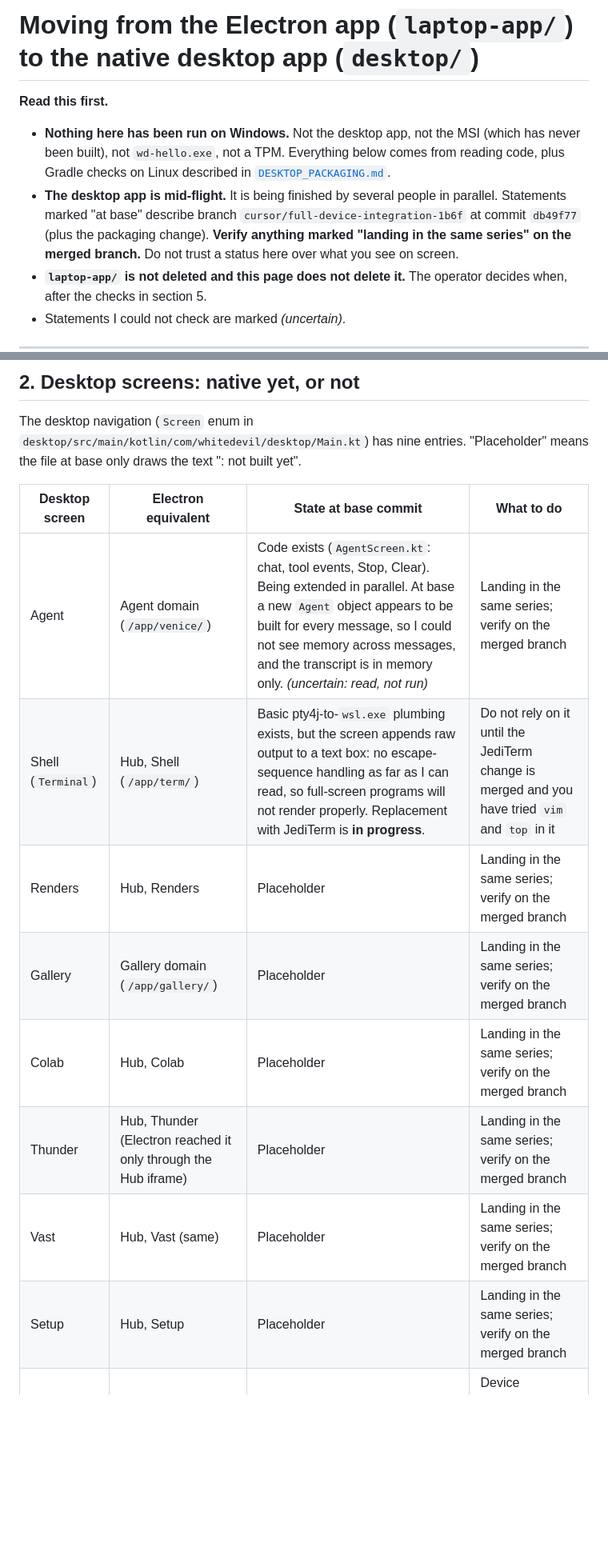
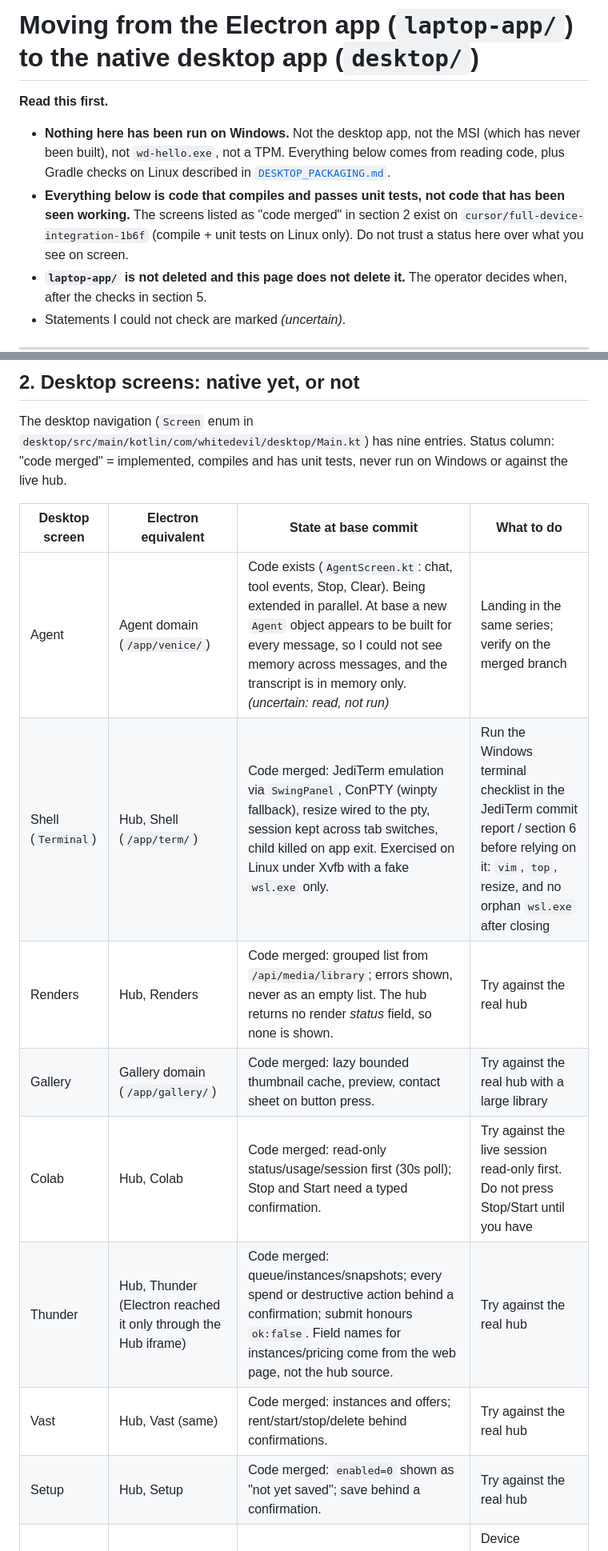
Before and after one commit to WhiteDevil-93/White-devil-repo-4, a Markdown page: docs/DESKTOP_MIGRATION.md, 2 parts joined by grey strips. Shown at 80% size. Rendered like a GitHub page; blank space fills up the shorter version.

Commit message:
Docs: update desktop screen status now the native screens are merged
Co-Authored-By: Claude Sonnet 5.5 <noreply@anthropic.com>
Claude-Session: https://claude.ai/code/session_01BdPyryEiVyZTXn2SbvKeVc

```diff
--- a/docs/DESKTOP_MIGRATION.md
+++ b/docs/DESKTOP_MIGRATION.md
@@ -6,11 +6,10 @@
   never been built), not `wd-hello.exe`, not a TPM. Everything below comes from reading
   code, plus Gradle checks on Linux described in
   [`DESKTOP_PACKAGING.md`](DESKTOP_PACKAGING.md#7-what-was-verified-and-what-was-not).
-- **The desktop app is mid-flight.** It is being finished by several people in parallel.
-  Statements marked "at base" describe branch `cursor/full-device-integration-1b6f`
-  at commit `db49f77` (plus the packaging change). **Verify anything marked "landing in
-  the same series" on the merged branch.** Do not trust a status here over what you see
-  on screen.
+- **Everything below is code that compiles and passes unit tests, not code that has been
+  seen working.** The screens listed as "code merged" in section 2 exist on
+  `cursor/full-device-integration-1b6f` (compile + unit tests on Linux only). Do not trust
+  a status here over what you see on screen.
 - **`laptop-app/` is not deleted and this page does not delete it.** The operator decides
   when, after the checks in section 5.
 - Statements I could not check are marked *(uncertain)*.
@@ -34,19 +33,19 @@ unaffected. The desktop app is a client of the hub, not a replacement.
 ## 2. Desktop screens: native yet, or not
 
 The desktop navigation (`Screen` enum in `desktop/src/main/kotlin/com/whitedevil/desktop/Main.kt`)
-has nine entries. "Placeholder" means the file at base only draws the text
-"<name>: not built yet".
+has nine entries. Status column: "code merged" = implemented, compiles and has unit
+tests, never run on Windows or against the live hub.
 
 | Desktop screen | Electron equivalent | State at base commit | What to do |
 |---|---|---|---|
 | Agent | Agent domain (`/app/venice/`) | Code exists (`AgentScreen.kt`: chat, tool events, Stop, Clear). Being extended in parallel. At base a new `Agent` object appears to be built for every message, so I could not see memory across messages, and the transcript is in memory only. *(uncertain: read, not run)* | Landing in the same series; verify on the merged branch |
-| Shell (`Terminal`) | Hub, Shell (`/app/term/`) | Basic pty4j-to-`wsl.exe` plumbing exists, but the screen appends raw output to a text box: no escape-sequence handling as far as I can read, so full-screen programs will not render properly. Replacement with JediTerm is **in progress**. | Do not rely on it until the JediTerm change is merged and you have tried `vim` and `top` in it |
-| Renders | Hub, Renders | Placeholder | Landing in the same series; verify on the merged branch |
-| Gallery | Gallery domain (`/app/gallery/`) | Placeholder | Landing in the same series; verify on the merged branch |
-| Colab | Hub, Colab | Placeholder | Landing in the same series; verify on the merged branch |
-| Thunder | Hub, Thunder (Electron reached it only through the Hub iframe) | Placeholder | Landing in the same series; verify on the merged branch |
-| Vast | Hub, Vast (same) | Placeholder | Landing in the same series; verify on the merged branch |
-| Setup | Hub, Setup | Placeholder | Landing in the same series; verify on the merged branch |
+| Shell (`Terminal`) | Hub, Shell (`/app/term/`) | Code merged: JediTerm emulation via `SwingPanel`, ConPTY (winpty fallback), resize wired to the pty, session kept across tab switches, child killed on app exit. Exercised on Linux under Xvfb with a fake `wsl.exe` only. | Run the Windows terminal checklist in the JediTerm commit report / section 6 before relying on it: `vim`, `top`, resize, and no orphan `wsl.exe` after closing |
+| Renders | Hub, Renders | Code merged: grouped list from `/api/media/library`; errors shown, never as an empty list. The hub returns no render *status* field, so none is shown. | Try against the real hub |
+| Gallery | Gallery domain (`/app/gallery/`) | Code merged: lazy bounded thumbnail cache, preview, contact sheet on button press. | Try against the real hub with a large library |
+| Colab | Hub, Colab | Code merged: read-only status/usage/session first (30s poll); Stop and Start need a typed confirmation. | Try against the live session read-only first. Do not press Stop/Start until you have |
+| Thunder | Hub, Thunder (Electron reached it only through the Hub iframe) | Code merged: queue/instances/snapshots; every spend or destructive action behind a confirmation; submit honours `ok:false`. Field names for instances/pricing come from the web page, not the hub source. | Try against the real hub |
+| Vast | Hub, Vast (same) | Code merged: instances and offers; rent/start/stop/delete behind confirmations. | Try against the real hub |
+| Setup | Hub, Setup | Code merged: `enabled=0` shown as "not yet saved"; save behind a confirmation. | Try against the real hub |
 | Settings | "You" pane and the Settings window | Code exists, a subset of Electron's (section 4) | Device enrolment UI is expected from the DeviceAuth work, not present at base |
 
 **Hub screens with no native counterpart, and none announced.** The hub's
```
Also changed, not shown: other parts of docs/DESKTOP_MIGRATION.md (+7 -6 lines).
